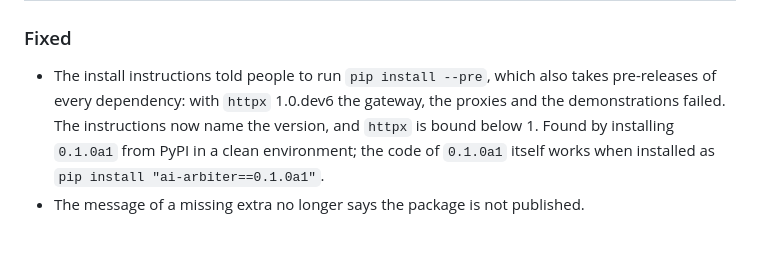
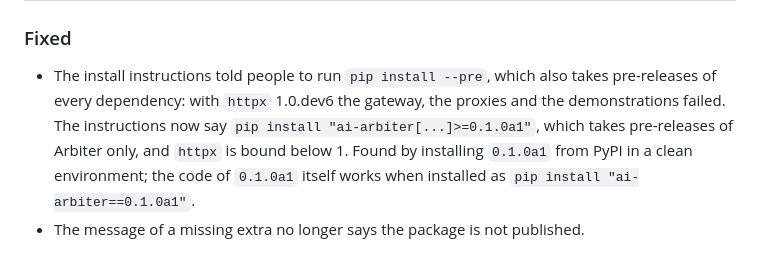
Before and after one commit to ViciusLio/ai-arbiter, a Markdown page: CHANGELOG.md, the part around the change. Drawn GitHub-style.

Commit message:
docs(changelog): say what the install instructions of 0.1.0a2 are
Co-Authored-By: Claude Opus 5.5 <noreply@anthropic.com>

```diff
--- a/CHANGELOG.md
+++ b/CHANGELOG.md
@@ -15,8 +15,9 @@ Entries link to the decision record that motivated them, where one exists.
 
 - The install instructions told people to run `pip install --pre`, which also takes
   pre-releases of every dependency: with `httpx` 1.0.dev6 the gateway, the proxies and
-  the demonstrations failed. The instructions now name the version, and `httpx` is
-  bound below 1. Found by installing `0.1.0a1` from PyPI in a clean environment; the
+  the demonstrations failed. The instructions now say
+  `pip install "ai-arbiter[...]>=0.1.0a1"`, which takes pre-releases of Arbiter only,
+  and `httpx` is bound below 1. Found by installing `0.1.0a1` from PyPI in a clean environment; the
   code of `0.1.0a1` itself works when installed as `pip install "ai-arbiter==0.1.0a1"`.
 - The message of a missing extra no longer says the package is not published.
 
```
